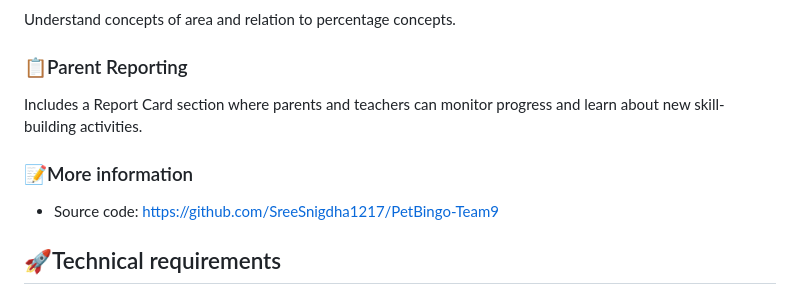
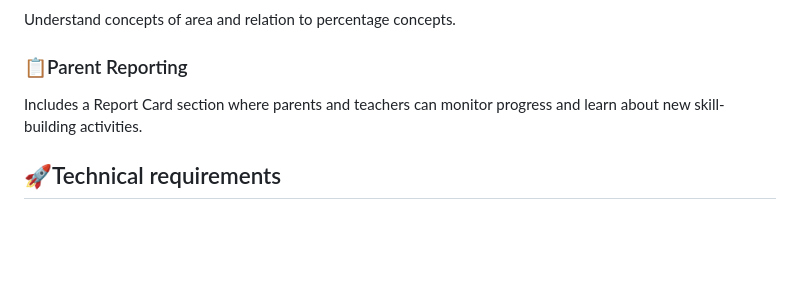
Before and after one commit to sanjana92/ChildBingoGame, a Markdown page: README.md, the part around the change. GitHub-like rendering; blank space fills up the shorter version.

```diff
--- a/README.md
+++ b/README.md
@@ -60,10 +60,6 @@ Understand concepts of area and relation to percentage concepts.
 
 Includes a Report Card section where parents and teachers can monitor progress and learn about new skill-building activities.
 
-### 📝More information
-
-- Source code: https://github.com/SreeSnigdha1217/PetBingo-Team9
-
 ## 🚀Technical requirements
 
 - Software engineering process: Agile process, DevOps methods
```
